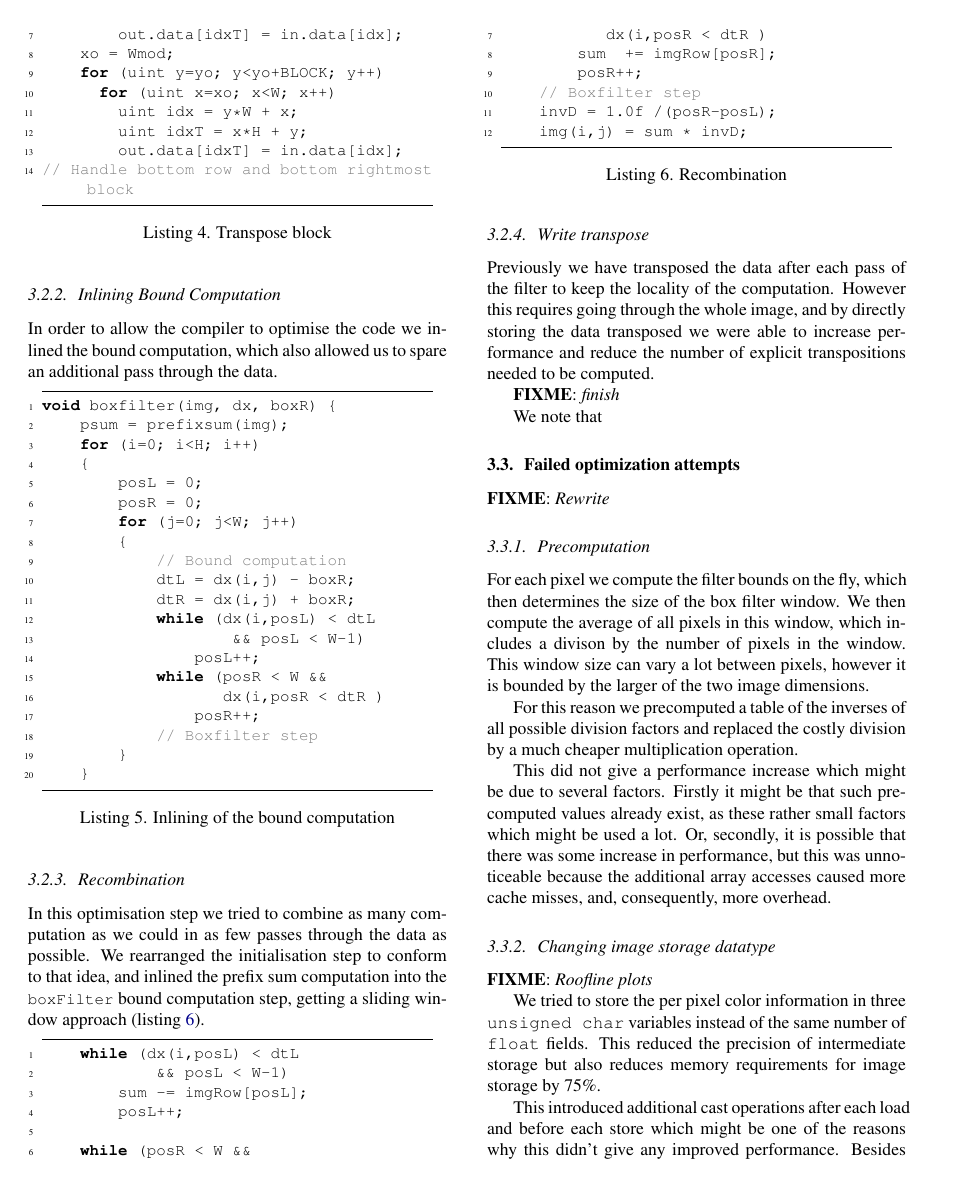
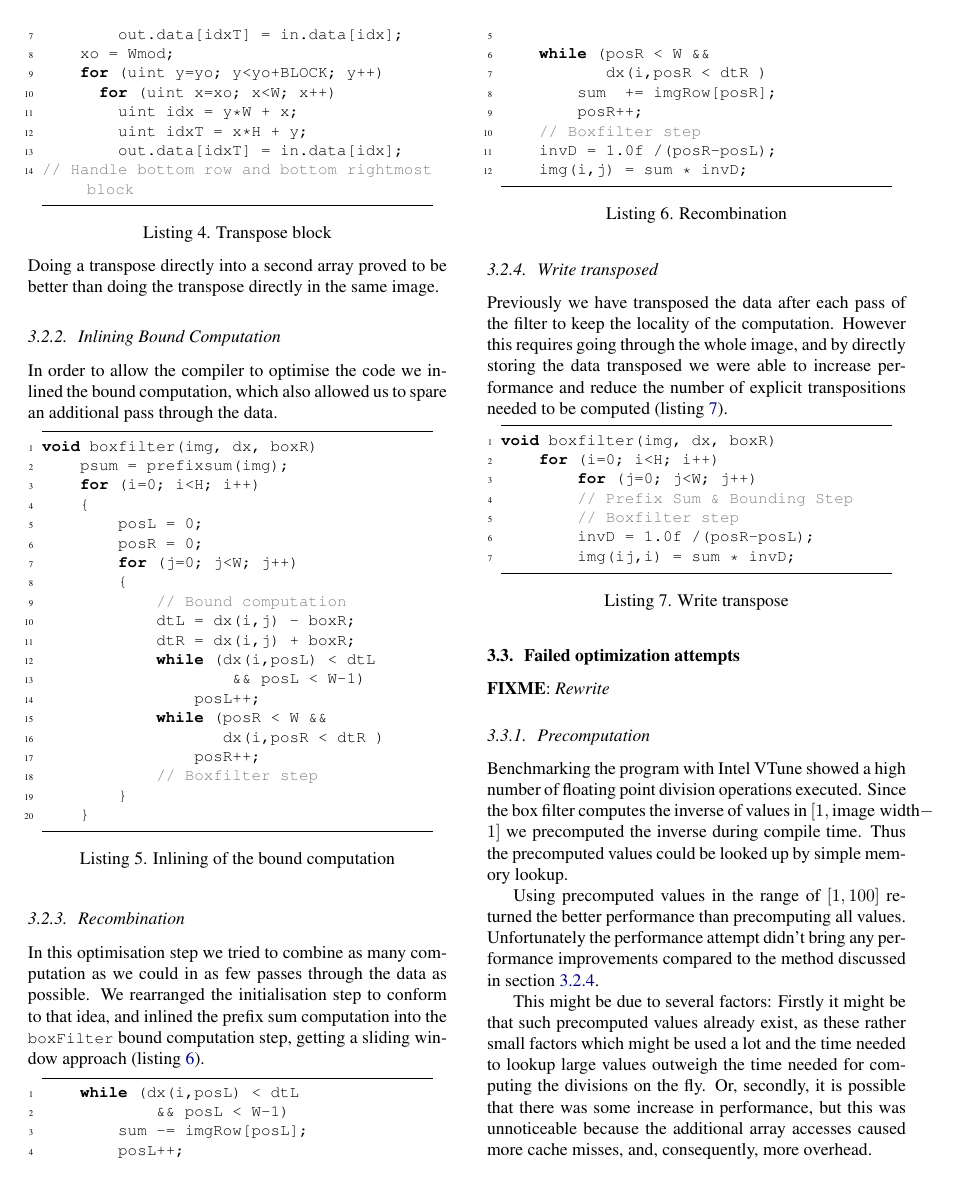
Before and after one commit to karhu/domain-transform, a LaTeX paper (report/report.tex, which reads report/3_method.tex): page 3 of 4 before the commit and page 3 of 5 after it. Compiled offline with pdfLaTeX.

Commit message:
Finished write transposed subsection Rewritten pre computation subsection

```diff
--- a/report/3_method.tex
+++ b/report/3_method.tex
@@ -76,13 +76,14 @@ for (yo=0; yo<Hmod; yo+=BLOCK)
         out.data[idxT] = in.data[idx];
 // Handle bottom row and bottom rightmost block
 \end{lstlisting}
+Doing a transpose directly into a second array proved to be better than doing the transpose directly in the same image.
 
 \subsubsection{Inlining Bound Computation}
 
 In order to allow the compiler to optimise the code we inlined the bound computation, which also allowed us to spare an additional pass through the data.
 
 \begin{lstlisting}[caption=Inlining of the bound computation, label=code:inlining]
-void boxfilter(img, dx, boxR) {
+void boxfilter(img, dx, boxR)
     psum = prefixsum(img);
     for (i=0; i<H; i++)
     {
@@ -123,24 +124,37 @@ In this optimisation step we tried to combine as many computation as we could in
     img(i,j) = sum * invD;
 \end{lstlisting}
 
-\subsubsection{Write transpose}
+\subsubsection{Write transposed}\label{sec:method:write_transposed}
 
-Previously we have transposed the data after each pass of the filter to keep the locality of the computation. However this requires going through the whole image, and by directly storing the data transposed we were able to increase performance and reduce the number of explicit transpositions needed to be computed.
+Previously we have transposed the data after each pass of the filter to keep the locality of the computation. However this requires going through the whole image, and by directly storing the data transposed we were able to increase performance and reduce the number of explicit transpositions needed to be computed (listing \ref{code:write_transpose}).
+\begin{lstlisting}[caption=Write transpose, label=code:write_transpose]
+void boxfilter(img, dx, boxR)
+    for (i=0; i<H; i++)
+        for (j=0; j<W; j++)
+        // Prefix Sum & Bounding Step
+        // Boxfilter step
+        invD = 1.0f /(posR-posL);
+        img(ij,i) = sum * invD;
+\end{lstlisting}
 
-\fixme{finish}
-
-We note that
 
 \subsection{Failed optimization attempts}
 
 \fixme{Rewrite}
 \subsubsection{Precomputation}
 
-For each pixel we compute the filter bounds on the fly, which then determines the size of the box filter window. We then compute the average of all pixels in this window, which includes a divison by the number of pixels in the window. This window size can vary a lot between pixels, however it is bounded by the larger of the two image dimensions.
+Benchmarking the program with Intel VTune showed a high number of floating point division operations executed. Since the box filter computes the inverse of values in $[1,\text{image width}-1]$ we precomputed the inverse during compile time. Thus the precomputed values could be looked up by simple memory lookup.
 
-For this reason we precomputed a table of the inverses of all possible division factors and replaced the costly division by a much cheaper multiplication operation.
+Using precomputed values in the range of $[1,100]$ returned the better performance than precomputing all values. Unfortunately the performance attempt didn't bring any performance improvements compared to the method discussed in section \ref{sec:method:write_transposed}.
 
-This did not give a performance increase which might be due to several factors. Firstly it might be that such precomputed values already exist, as these rather small factors which might be used a lot. Or, secondly, it is possible that there was some increase in performance, but this was unnoticeable because the additional array accesses caused more cache misses, and, consequently, more overhead.
+%By precomputing the inverse for all possible values  at compile time and then
+%
+%For each pixel we compute the filter bounds on the fly, which then determines the size of the box filter window. We then compute the average of all pixels in this window, which includes a divison by the number of pixels in the window. This window size can vary a lot between pixels, however it is bounded by the larger of the two image dimensions.
+%
+%For this reason we precomputed a table of the inverses of all possible division factors and replaced the costly division by a much cheaper multiplication operation.
+
+This might be due to several factors:
+Firstly it might be that such precomputed values already exist, as these rather small factors which might be used a lot and the time needed to lookup large values outweigh the time needed for computing the divisions on the fly. Or, secondly, it is possible that there was some increase in performance, but this was unnoticeable because the additional array accesses caused more cache misses, and, consequently, more overhead.
 
 \subsubsection{Changing image storage datatype}
 
```
Also changed, not shown: report/3_method.tex (2 more changed lines).
